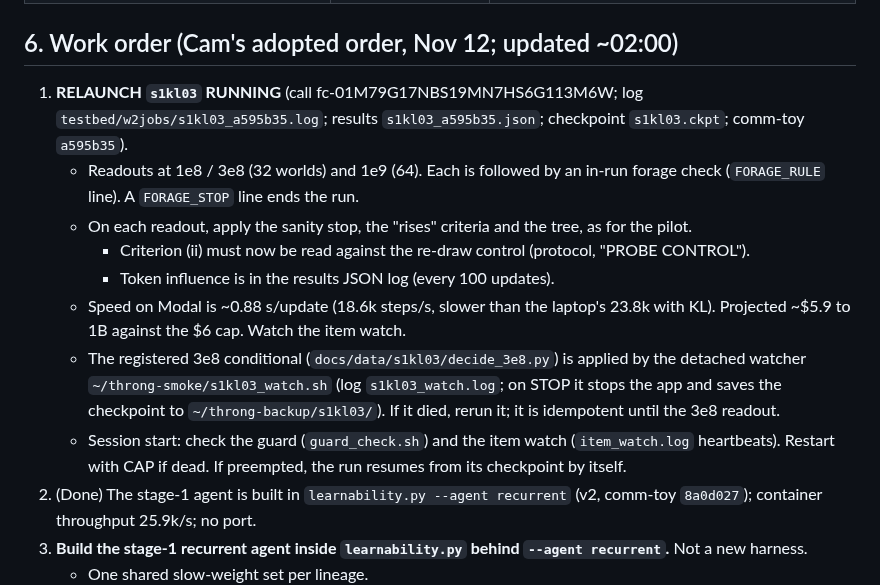
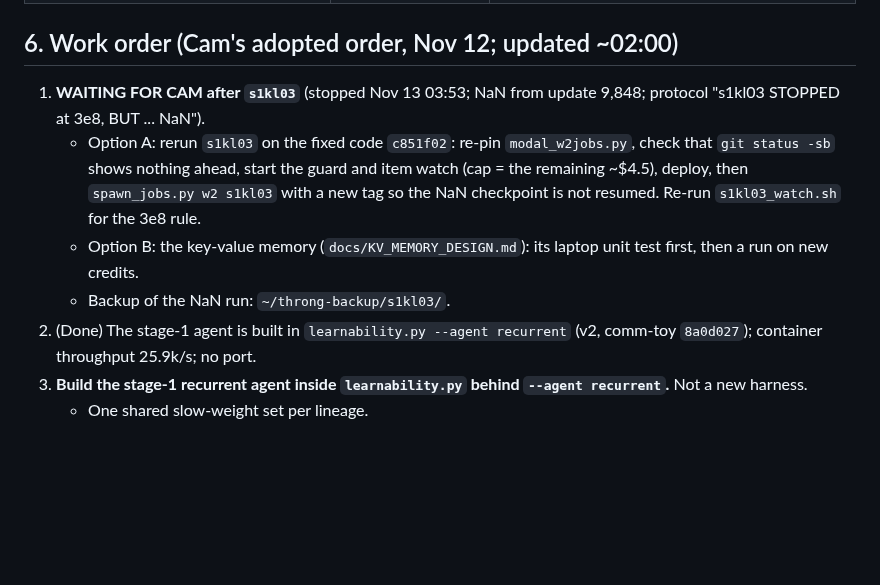
Before and after one commit to overlordxrz-source/throng, a Markdown page: docs/HANDOFF_2026-11-11.md, the part around the change. Rendered like a GitHub page; blank space fills up the shorter version.

Commit message:
handoff: work order after s1kl03
Co-Authored-By: Claude Opus 5.5 <noreply@anthropic.com>

```diff
--- a/docs/HANDOFF_2026-11-11.md
+++ b/docs/HANDOFF_2026-11-11.md
@@ -104,20 +104,14 @@ All paths under `throng-toy/` unless noted. Python: `../throng/.venv/bin/python`
 
 ## 6. Work order (Cam's adopted order, Nov 12; updated ~02:00)
 
-1. **RELAUNCH `s1kl03` RUNNING** (call fc-01M79G17NBS19MN7HS6G113M6W; log `testbed/w2jobs/s1kl03_a595b35.log`; results
-   `s1kl03_a595b35.json`; checkpoint `s1kl03.ckpt`; comm-toy `a595b35`).
-   - Readouts at 1e8 / 3e8 (32 worlds) and 1e9 (64). Each is followed by an in-run forage check (`FORAGE_RULE` line).
-     A `FORAGE_STOP` line ends the run.
-   - On each readout, apply the sanity stop, the "rises" criteria and the tree, as for the pilot.
-     - Criterion (ii) must now be read against the re-draw control (protocol, "PROBE CONTROL").
-     - Token influence is in the results JSON log (every 100 updates).
-   - Speed on Modal is ~0.88 s/update (18.6k steps/s, slower than the laptop's 23.8k with KL). Projected ~$5.9 to 1B
-     against the $6 cap. Watch the item watch.
-   - The registered 3e8 conditional (`docs/data/s1kl03/decide_3e8.py`) is applied by the detached watcher
-     `~/throng-smoke/s1kl03_watch.sh` (log `s1kl03_watch.log`; on STOP it stops the app and saves the checkpoint to
-     `~/throng-backup/s1kl03/`). If it died, rerun it; it is idempotent until the 3e8 readout.
-   - Session start: check the guard (`guard_check.sh`) and the item watch (`item_watch.log` heartbeats). Restart with
-     CAP if dead. If preempted, the run resumes from its checkpoint by itself.
+1. **WAITING FOR CAM after `s1kl03`** (stopped Nov 13 03:53; NaN from update 9,848; protocol "s1kl03 STOPPED at 3e8,
+   BUT ... NaN").
+   - Option A: rerun `s1kl03` on the fixed code `c851f02`: re-pin `modal_w2jobs.py`, check that `git status -sb` shows
+     nothing ahead, start the guard and item watch (cap = the remaining ~$4.5), deploy, then `spawn_jobs.py w2 s1kl03`
+     with a new tag so the NaN checkpoint is not resumed. Re-run `s1kl03_watch.sh` for the 3e8 rule.
+   - Option B: the key-value memory (`docs/KV_MEMORY_DESIGN.md`): its laptop unit test first, then a run on new
+     credits.
+   - Backup of the NaN run: `~/throng-backup/s1kl03/`.
 2. (Done) The stage-1 agent is built in `learnability.py --agent recurrent` (v2, comm-toy `8a0d027`); container
    throughput 25.9k/s; no port.
 2. **Build the stage-1 recurrent agent inside `learnability.py` behind `--agent recurrent`.** Not a new harness.
```
